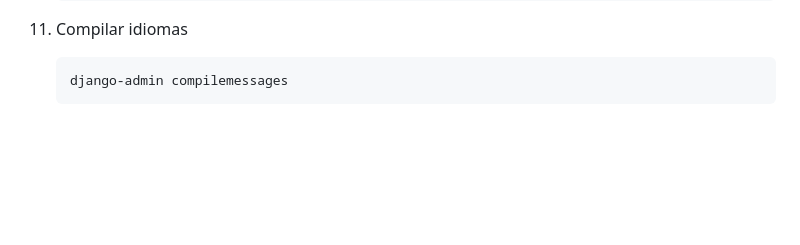
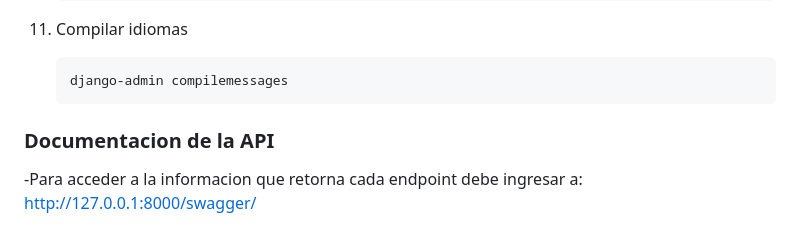
Before and after one commit to GeronimoTorresOrtiz/concesionariaLP, a Markdown page: README.md, the part around the change. GitHub-like rendering; blank space fills up the shorter version.

Commit message:
modificacion readme

````diff
--- a/README.md
+++ b/README.md
@@ -84,3 +84,9 @@ Este proyecto representa una solución completa para la gestión de una concesio
     ```bash
     django-admin compilemessages
     ```
+
+
+### Documentacion de la API
+
+-Para acceder a la informacion que retorna cada endpoint debe ingresar a:
+http://127.0.0.1:8000/swagger/
````
